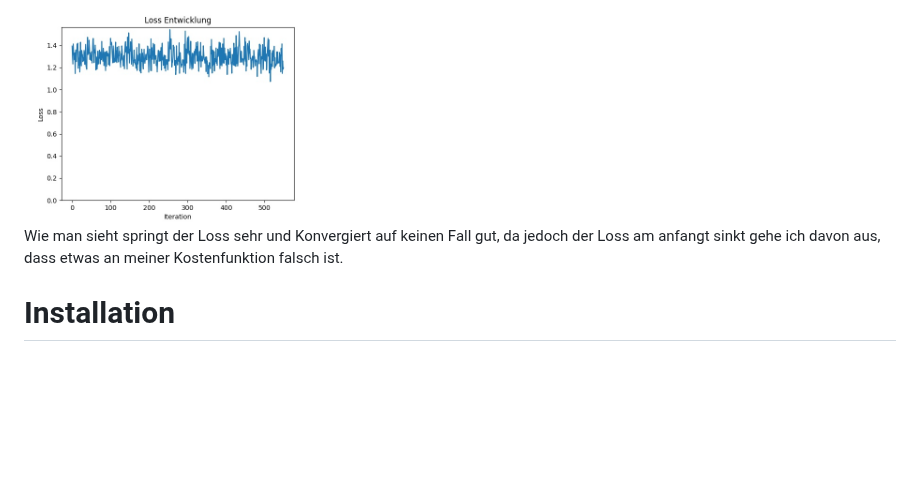
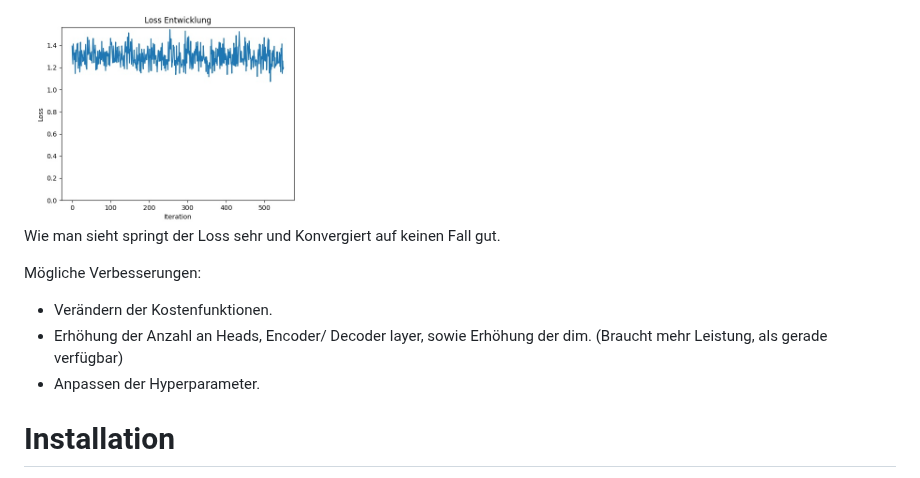
Before and after one commit to 7Solomon/TraStati, a Markdown page: README.md, the part around the change. Rendered like a GitHub page; blank space fills up the shorter version.

Commit message:
Aktualisieren von README.md

```diff
--- a/README.md
+++ b/README.md
@@ -60,7 +60,15 @@ Der Loss des selben model nach weiteren 5 Epochen:
 
 <img src="assets/loss_plot_2.jpg" width="300" alt="Loss Plot">
 
-Wie man sieht springt der Loss sehr und Konvergiert auf keinen Fall gut, da jedoch der Loss am anfangt sinkt gehe ich davon aus, dass etwas an meiner Kostenfunktion falsch ist.
+Wie man sieht springt der Loss sehr und Konvergiert auf keinen Fall gut.
+
+Mögliche Verbesserungen:
+
+- Verändern der Kostenfunktionen.
+- Erhöhung der Anzahl an Heads, Encoder/ Decoder layer, sowie Erhöhung der dim.
+(Braucht mehr Leistung, als gerade verfügbar)
+- Anpassen der Hyperparameter.
+
 
 # Installation
 
```
